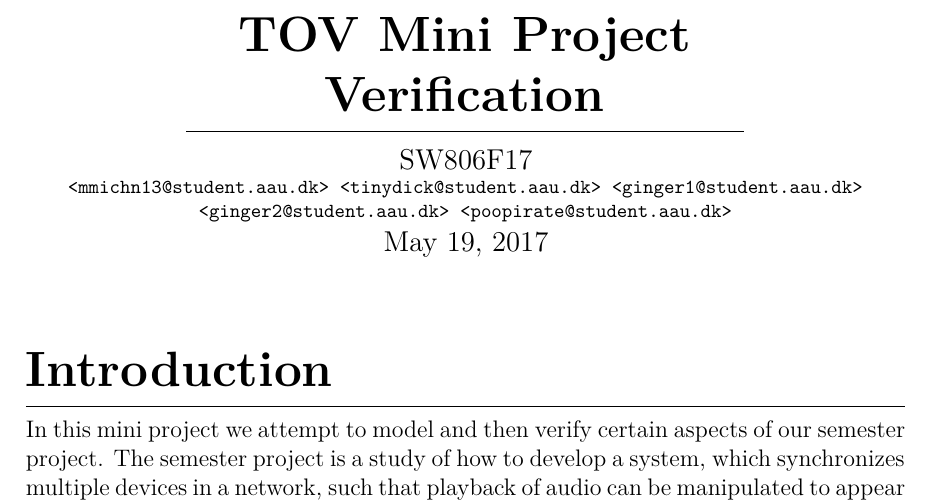
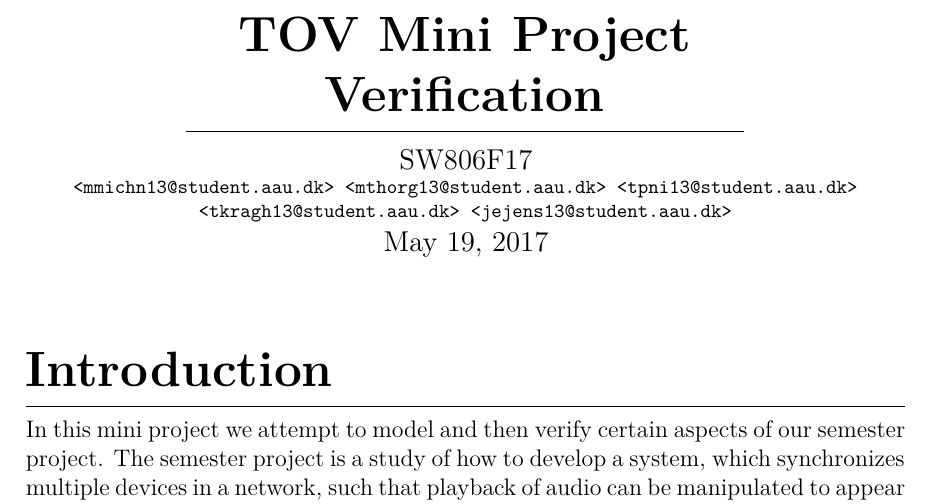
Before and after one commit to sw8f17/tov_uppaal, a LaTeX book (main.tex): part of page 1 of 4, cut so that both start at the same text. Compiled offline with XeLaTeX.

Commit message:
You made this? We made this.

```diff
--- a/main.tex
+++ b/main.tex
@@ -35,7 +35,7 @@
 % Meta-data
 \title{TOV Mini Project\\Verification}
 \author{SW806F17\\
-\footnotesize\texttt{<mmichn13@student.aau.dk> <tinydick@student.aau.dk> <ginger1@student.aau.dk> <ginger2@student.aau.dk> <poopirate@student.aau.dk>}}
+\footnotesize\texttt{<mmichn13@student.aau.dk> <mthorg13@student.aau.dk> <tpni13@student.aau.dk> <tkragh13@student.aau.dk> <jejens13@student.aau.dk>}}
 \date{May 19, 2017}
 
 % Main modules
```
